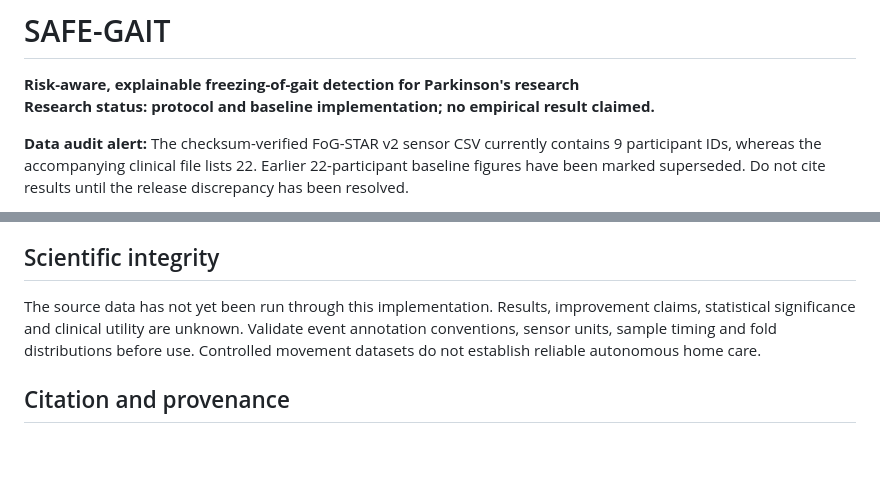
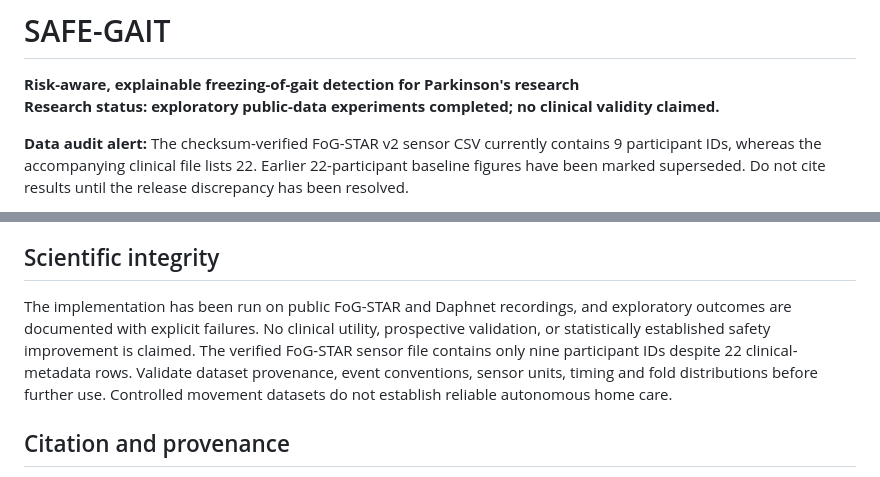
Before and after one commit to MahsaKeikha/agentic_parkinson_research, a Markdown page: SAFE-GAIT/README.md, 2 parts joined by grey strips. GitHub-like rendering; blank space fills up the shorter version.

Commit message:
Correct project research status and empirical claims

```diff
--- a/SAFE-GAIT/README.md
+++ b/SAFE-GAIT/README.md
@@ -1,7 +1,7 @@
 # SAFE-GAIT
 
 **Risk-aware, explainable freezing-of-gait detection for Parkinson's research**
-**Research status: protocol and baseline implementation; no empirical result claimed.**
+**Research status: exploratory public-data experiments completed; no clinical validity claimed.**
 
 **Data audit alert:** The checksum-verified FoG-STAR v2 sensor CSV currently contains 9 participant IDs, whereas the accompanying clinical file lists 22. Earlier 22-participant baseline figures have been marked superseded. Do not cite results until the release discrepancy has been resolved.
 
@@ -89,7 +89,7 @@ The dashboard explores synthetic prediction probabilities and abstention thresho
 
 ## Scientific integrity
 
-The source data has not yet been run through this implementation. Results, improvement claims, statistical significance and clinical utility are unknown. Validate event annotation conventions, sensor units, sample timing and fold distributions before use. Controlled movement datasets do not establish reliable autonomous home care.
+The implementation has been run on public FoG-STAR and Daphnet recordings, and exploratory outcomes are documented with explicit failures. No clinical utility, prospective validation, or statistically established safety improvement is claimed. The verified FoG-STAR sensor file contains only nine participant IDs despite 22 clinical-metadata rows. Validate dataset provenance, event conventions, sensor units, timing and fold distributions before further use. Controlled movement datasets do not establish reliable autonomous home care.
 
 ## Citation and provenance
 
```
